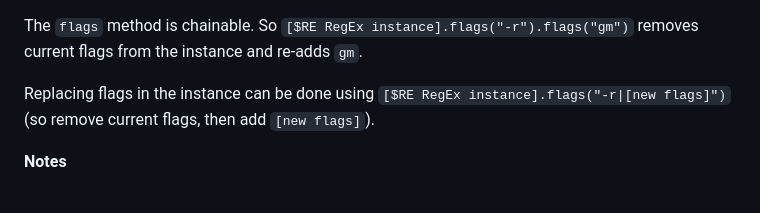
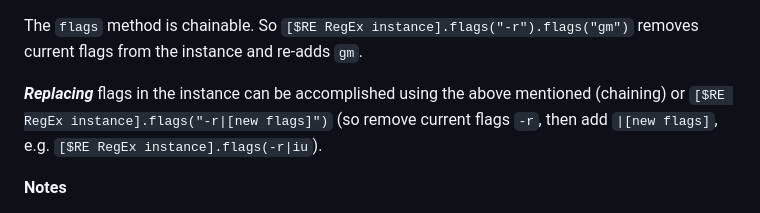
Before and after one commit to KooiInc/RegexHelper, a Markdown page: README.md, the part around the change. Rendered like a GitHub page.

```diff
--- a/README.md
+++ b/README.md
@@ -63,8 +63,9 @@ To ***remove*** all current flags, use `[$RE RegEx instance].flags("-r")`.
 The `flags` method is chainable. So `[$RE RegEx instance].flags("-r").flags("gm")`
 removes current flags from the instance and re-adds `gm`.
 
-Replacing flags in the instance can be done using `[$RE RegEx instance].flags("-r|[new flags]")`
-(so remove current flags, then add `[new flags]`).
+***Replacing*** flags in the instance can be accomplished using the above mentioned (chaining)
+or `[$RE RegEx instance].flags("-r|[new flags]")` (so remove current flags `-r`, then
+add `|[new flags]`, e.g. `[$RE RegEx instance].flags(-r|iu`).
 
 **Notes**
 - The replacement value must be the *last* replacement in the template string.
```
